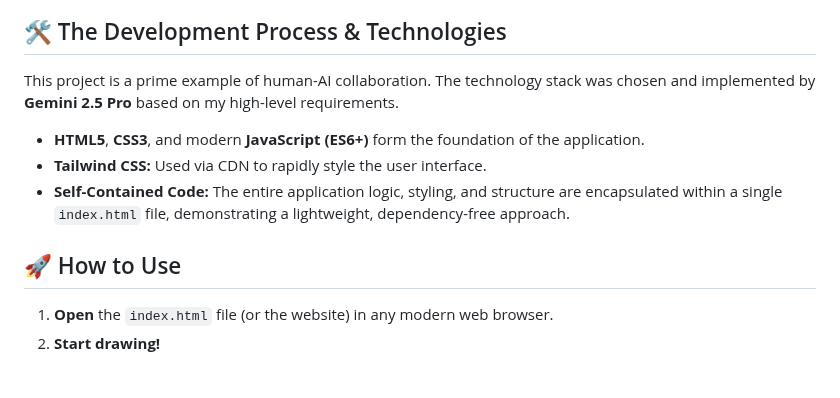
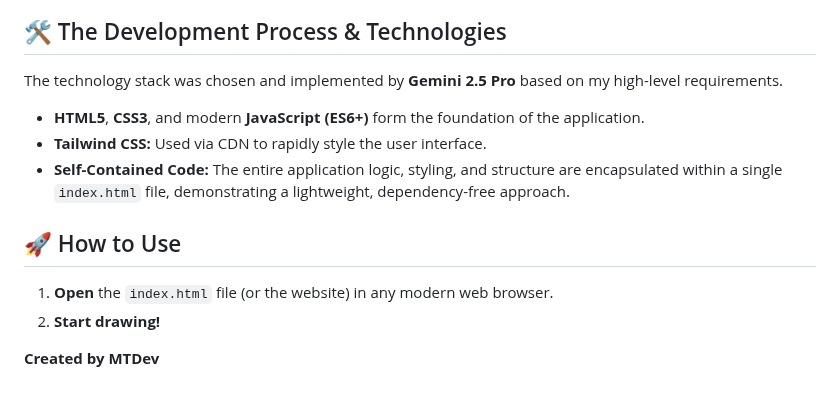
Before and after one commit to mtdevdev/Magic-Doodle, a Markdown page: README.md, the part around the change. Drawn GitHub-style.

Commit message:
Atualizar o README.md

```diff
--- a/README.md
+++ b/README.md
@@ -71,7 +71,7 @@ Just draw and click **`Animate`**!
 
 
 ## 🛠️ The Development Process & Technologies
-This project is a prime example of human-AI collaboration. The technology stack was chosen and implemented by **Gemini 2.5 Pro** based on my high-level requirements.
+The technology stack was chosen and implemented by **Gemini 2.5 Pro** based on my high-level requirements.
 - **HTML5**, **CSS3**, and modern **JavaScript (ES6+)** form the foundation of the application.
 - **Tailwind CSS:** Used via CDN to rapidly style the user interface.
 - **Self-Contained Code:** The entire application logic, styling, and structure are encapsulated within a single `index.html` file, demonstrating a lightweight, dependency-free approach.
@@ -79,3 +79,5 @@ This project is a prime example of human-AI collaboration. The technology stack
 ## 🚀 How to Use
 1. **Open** the `index.html` file (or the website) in any modern web browser.
 2. **Start drawing!**
+
+**Created by MTDev**
```
